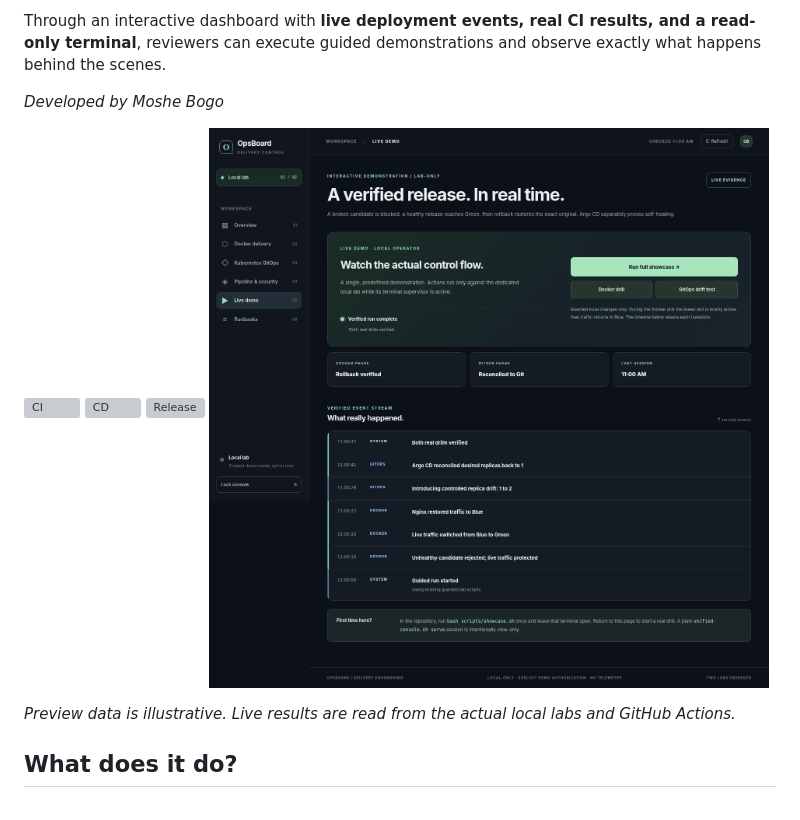
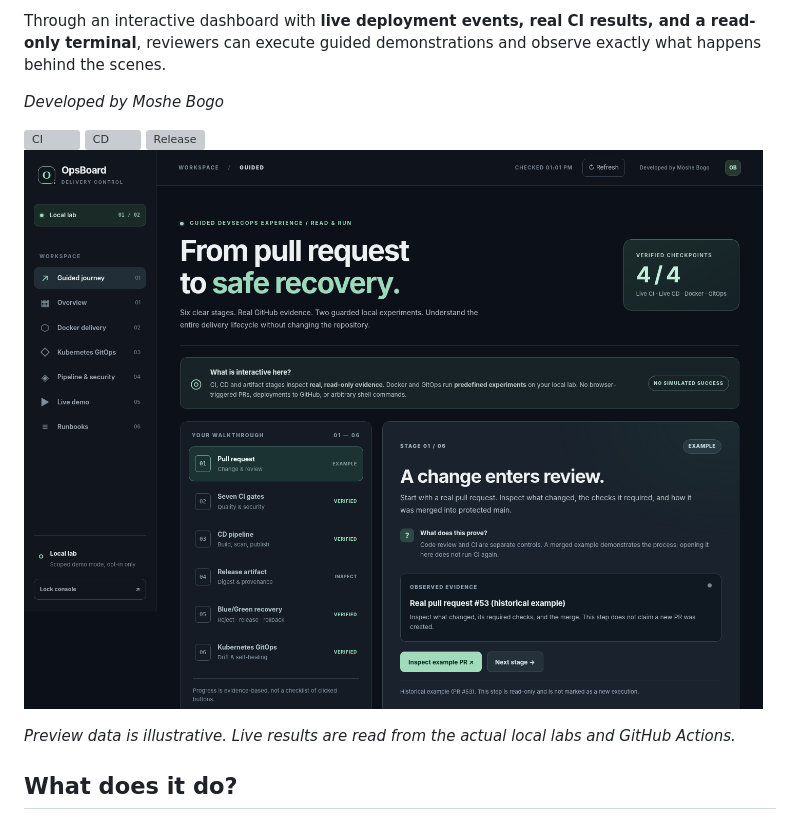
Before and after one commit to Mishkaaass/ci-cd-lab, a Markdown page: README.md, the part around the change. Drawn GitHub-style; pictures changed too: docs/assets/opsboard-guided-home.png (added); grey boxes are pictures that could not be loaded.

Commit message:
docs: update OpsBoard Guided Journey screenshot
Co-authored-by: Mishkaaass <283815626+Mishkaaass@users.noreply.github.com>

```diff
--- a/README.md
+++ b/README.md
@@ -11,7 +11,7 @@ Through an interactive dashboard with **live deployment events, real CI results,
 *Developed by Moshe Bogo*
 
 [![CI](https://github.com/Mishkaaass/ci-cd-lab/actions/workflows/ci.yml/badge.svg)](https://github.com/Mishkaaass/ci-cd-lab/actions/workflows/ci.yml) [![CD](https://github.com/Mishkaaass/ci-cd-lab/actions/workflows/cd.yml/badge.svg)](https://github.com/Mishkaaass/ci-cd-lab/actions/workflows/cd.yml) [![Release](https://img.shields.io/github/v/release/Mishkaaass/ci-cd-lab)](https://github.com/Mishkaaass/ci-cd-lab/releases/latest)
-![OpsBoard interface preview](docs/assets/opsboard-showcase-preview.png)
+![OpsBoard Guided Journey homepage](docs/assets/opsboard-guided-home.png)
 
 *Preview data is illustrative. Live results are read from the actual local labs and GitHub Actions.*
 
```
